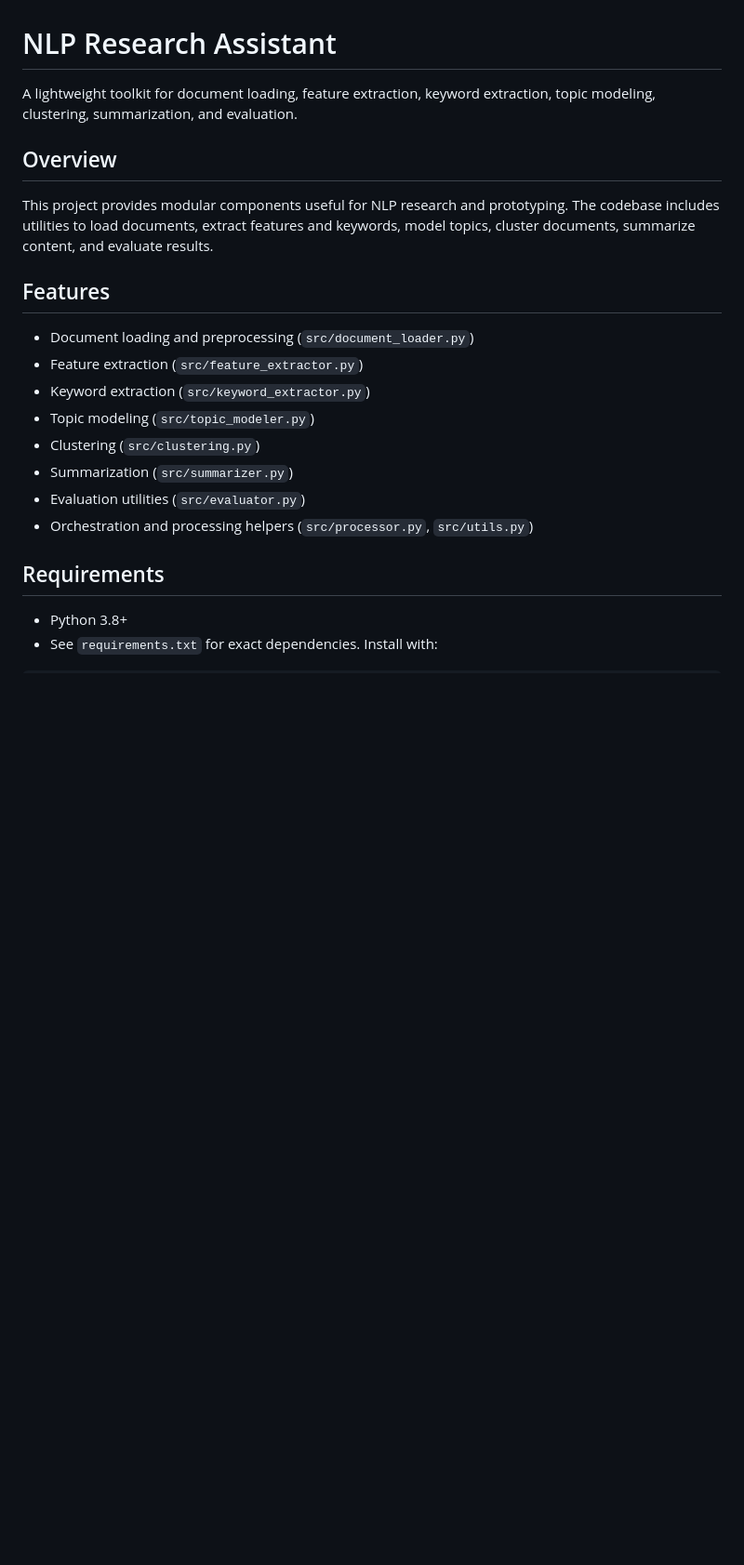
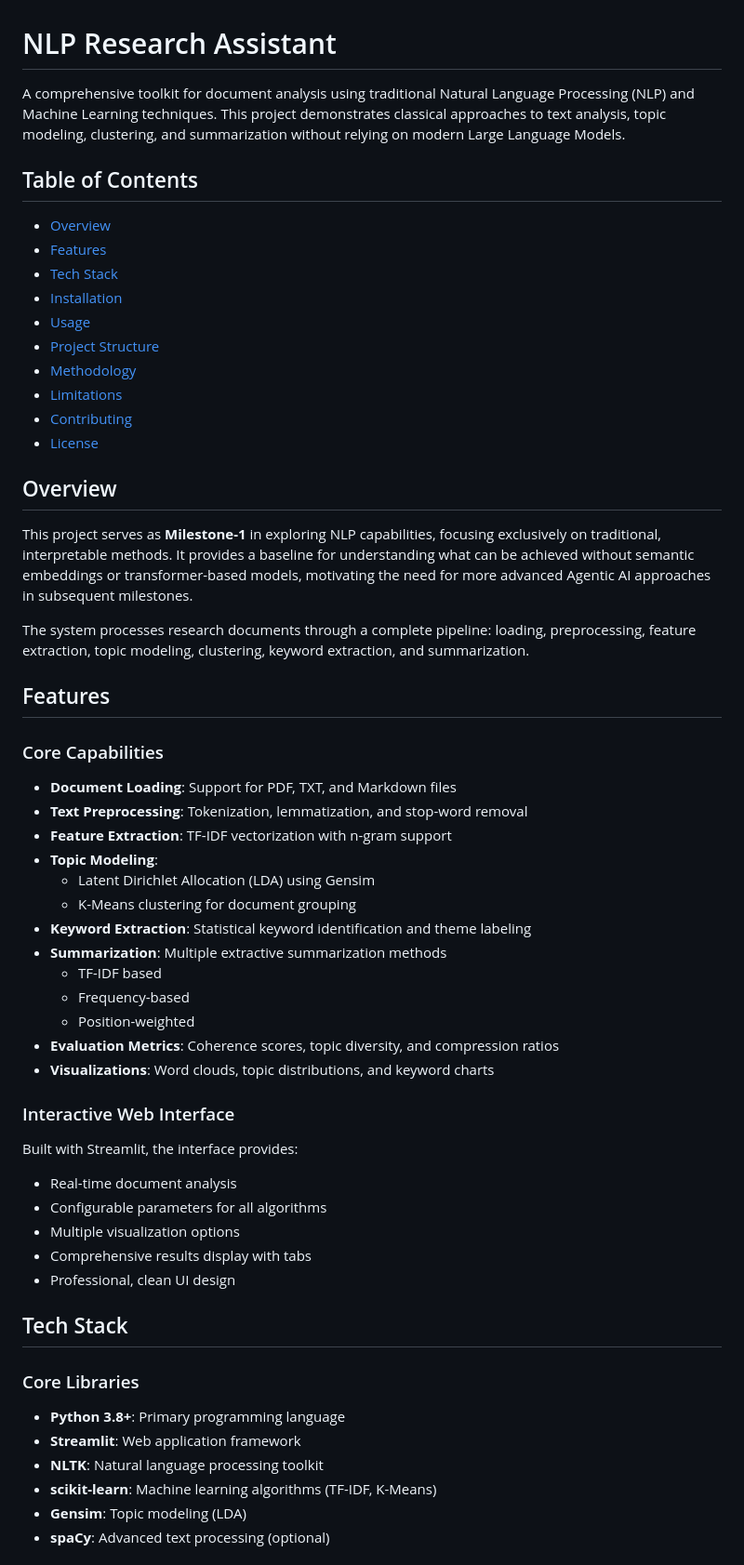
Before and after one commit to satyam-coder07/nlp_research_assistant, a Markdown page: README.md, the part around one of its changes. Shown at 93% size. GitHub-like rendering; blank space fills up the shorter version.

Commit message:
Add comprehensive README with features, tech stack, installation, and usage guide

```diff
--- a/README.md
+++ b/README.md
@@ -1,23 +1,61 @@
 # NLP Research Assistant
 
-A lightweight toolkit for document loading, feature extraction, keyword extraction, topic modeling, clustering, summarization, and evaluation.
+A comprehensive toolkit for document analysis using traditional Natural Language Processing (NLP) and Machine Learning techniques. This project demonstrates classical approaches to text analysis, topic modeling, clustering, and summarization without relying on modern Large Language Models.
+
+## Table of Contents
+
+- [Overview](#overview)
+- [Features](#features)
+- [Tech Stack](#tech-stack)
+- [Installation](#installation)
+- [Usage](#usage)
+- [Project Structure](#project-structure)
+- [Methodology](#methodology)
+- [Limitations](#limitations)
+- [Contributing](#contributing)
+- [License](#license)
 
 ## Overview
 
-This project provides modular components useful for NLP research and prototyping. The codebase includes utilities to load documents, extract features and keywords, model topics, cluster documents, summarize content, and evaluate results.
+This project serves as **Milestone-1** in exploring NLP capabilities, focusing exclusively on traditional, interpretable methods. It provides a baseline for understanding what can be achieved without semantic embeddings or transformer-based models, motivating the need for more advanced Agentic AI approaches in subsequent milestones.
+
+The system processes research documents through a complete pipeline: loading, preprocessing, feature extraction, topic modeling, clustering, keyword extraction, and summarization.
 
 ## Features
 
-- Document loading and preprocessing (`src/document_loader.py`)
-- Feature extraction (`src/feature_extractor.py`)
-- Keyword extraction (`src/keyword_extractor.py`)
-- Topic modeling (`src/topic_modeler.py`)
-- Clustering (`src/clustering.py`)
-- Summarization (`src/summarizer.py`)
-- Evaluation utilities (`src/evaluator.py`)
-- Orchestration and processing helpers (`src/processor.py`, `src/utils.py`)
+### Core Capabilities
 
-## Requirements
+- **Document Loading**: Support for PDF, TXT, and Markdown files
+- **Text Preprocessing**: Tokenization, lemmatization, and stop-word removal
+- **Feature Extraction**: TF-IDF vectorization with n-gram support
+- **Topic Modeling**:
+  - Latent Dirichlet Allocation (LDA) using Gensim
+  - K-Means clustering for document grouping
+- **Keyword Extraction**: Statistical keyword identification and theme labeling
+- **Summarization**: Multiple extractive summarization methods
+  - TF-IDF based
+  - Frequency-based
+  - Position-weighted
+- **Evaluation Metrics**: Coherence scores, topic diversity, and compression ratios
+- **Visualizations**: Word clouds, topic distributions, and keyword charts
 
-- Python 3.8+
-- See `requirements.txt` for exact dependencies. Install with:
+### Interactive Web Interface
+
+Built with Streamlit, the interface provides:
+- Real-time document analysis
+- Configurable parameters for all algorithms
+- Multiple visualization options
+- Comprehensive results display with tabs
+- Professional, clean UI design
+
+## Tech Stack
+
+### Core Libraries
+
+- **Python 3.8+**: Primary programming language
+- **Streamlit**: Web application framework
+- **NLTK**: Natural language processing toolkit
+- **scikit-learn**: Machine learning algorithms (TF-IDF, K-Means)
+- **Gensim**: Topic modeling (LDA)
+- **spaCy**: Advanced text processing (optional)
+
```
Also changed, not shown: other parts of README.md (+185 -41 lines).
